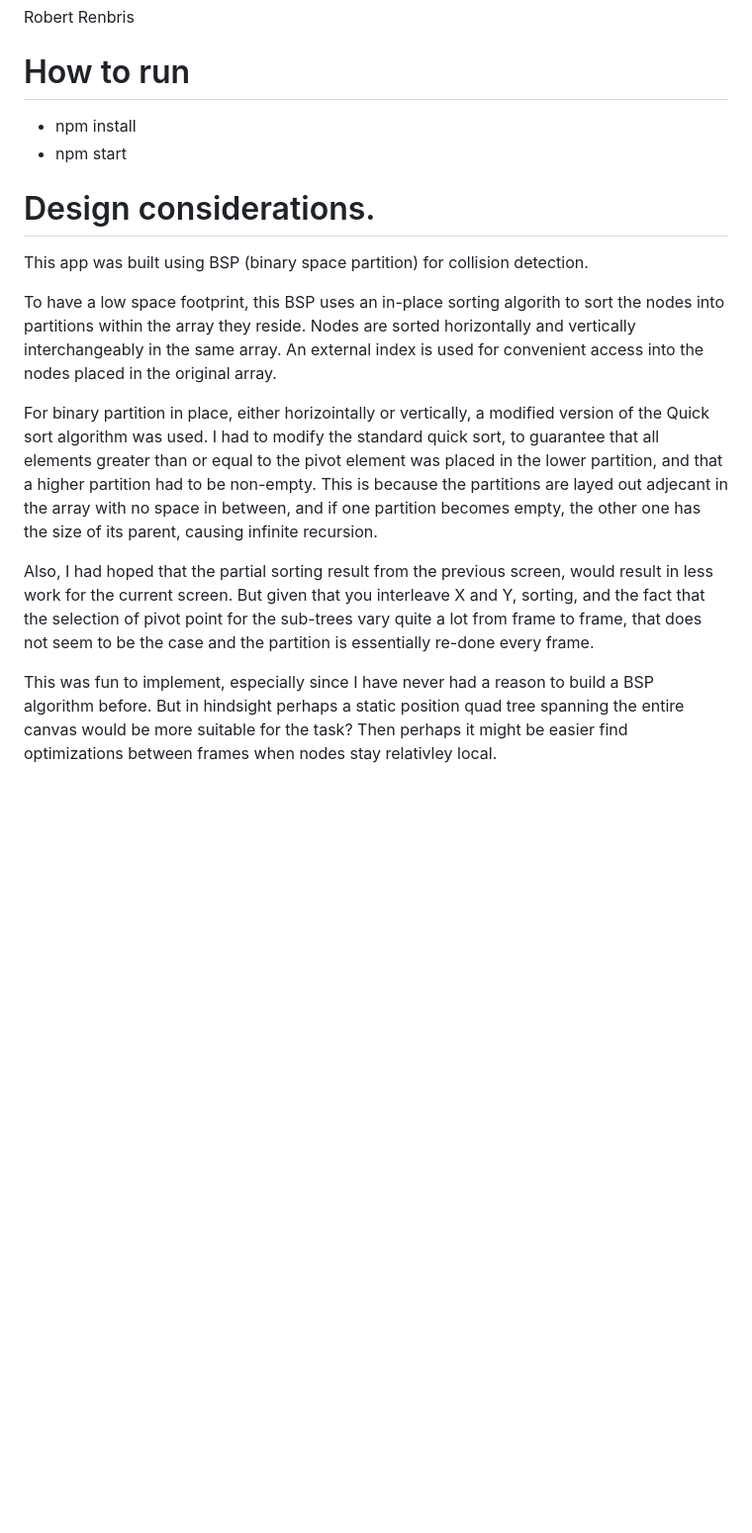
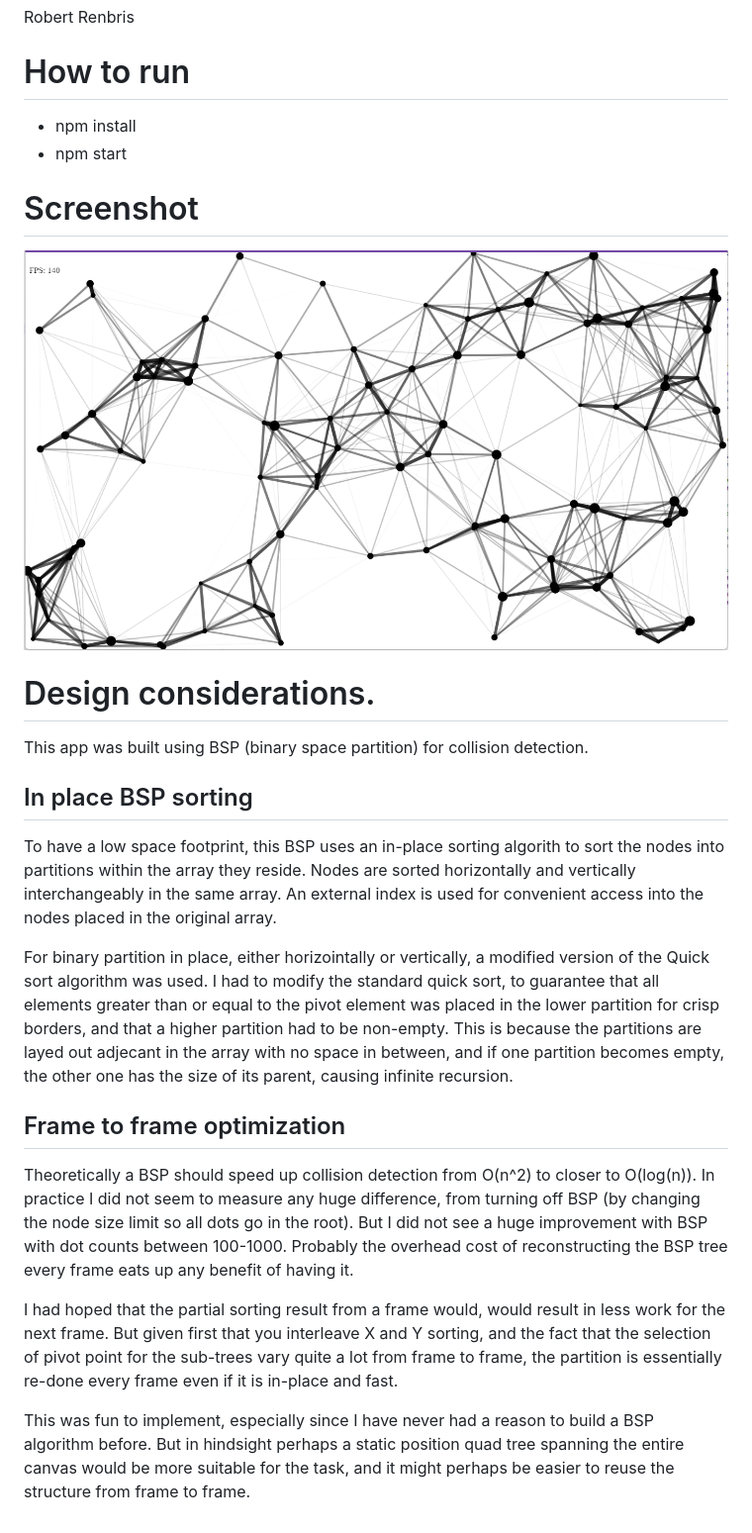
Before and after one commit to erobwen/network, a Markdown page: README.md, the part around the change. Shown: that part at 99% size. Rendered like a GitHub page; pictures changed too: screenshot.png (added); blank space fills up the shorter version.

Commit message:
More readme.

```diff
--- a/README.md
+++ b/README.md
@@ -7,14 +7,24 @@ Robert Renbris
 * npm install
 * npm start
 
+# Screenshot
+
+![Alt text](/screenshot.png?raw=true "Screenshot")
+
 # Design considerations.
 
 This app was built using BSP (binary space partition) for collision detection.
 
+## In place BSP sorting
+
 To have a low space footprint, this BSP uses an in-place sorting algorith to sort the nodes into partitions within the array they reside. Nodes are sorted horizontally and vertically interchangeably in the same array. An external index is used for convenient access into the nodes placed in the original array.
 
-For binary partition in place, either horizointally or vertically, a modified version of the Quick sort algorithm was used. I had to modify the standard quick sort, to guarantee that all elements greater than or equal to the pivot element was placed in the lower partition, and that a higher partition had to be non-empty. This is because the partitions are layed out adjecant in the array with no space in between, and if one partition becomes empty, the other one has the size of its parent, causing infinite recursion.
+For binary partition in place, either horizointally or vertically, a modified version of the Quick sort algorithm was used. I had to modify the standard quick sort, to guarantee that all elements greater than or equal to the pivot element was placed in the lower partition for crisp borders, and that a higher partition had to be non-empty. This is because the partitions are layed out adjecant in the array with no space in between, and if one partition becomes empty, the other one has the size of its parent, causing infinite recursion.
 
-Also, I had hoped that the partial sorting result from the previous screen, would result in less work for the current screen. But given that you interleave X and Y, sorting, and the fact that the selection of pivot point for the sub-trees vary quite a lot from frame to frame, that does not seem to be the case and the partition is essentially re-done every frame.
+## Frame to frame optimization
 
-This was fun to implement, especially since I have never had a reason to build a BSP algorithm before. But in hindsight perhaps a static position quad tree spanning the entire canvas would be more suitable for the task? Then perhaps it might be easier find optimizations between frames when nodes stay relativley local.
+Theoretically a BSP should speed up collision detection from O(n^2) to closer to O(log(n)). In practice I did not seem to measure any huge difference, from turning off BSP (by changing the node size limit so all dots go in the root). But I did not see a huge improvement with BSP with dot counts between 100-1000. Probably the overhead cost of reconstructing the BSP tree every frame eats up any benefit of having it.
+
+I had hoped that the partial sorting result from a frame would, would result in less work for the next frame. But given first that you interleave X and Y sorting, and the fact that the selection of pivot point for the sub-trees vary quite a lot from frame to frame, the partition is essentially re-done every frame even if it is in-place and fast.
+
+This was fun to implement, especially since I have never had a reason to build a BSP algorithm before. But in hindsight perhaps a static position quad tree spanning the entire canvas would be more suitable for the task, and it might perhaps be easier to reuse the structure from frame to frame.
```
Also changed, not shown: 1 other file.
